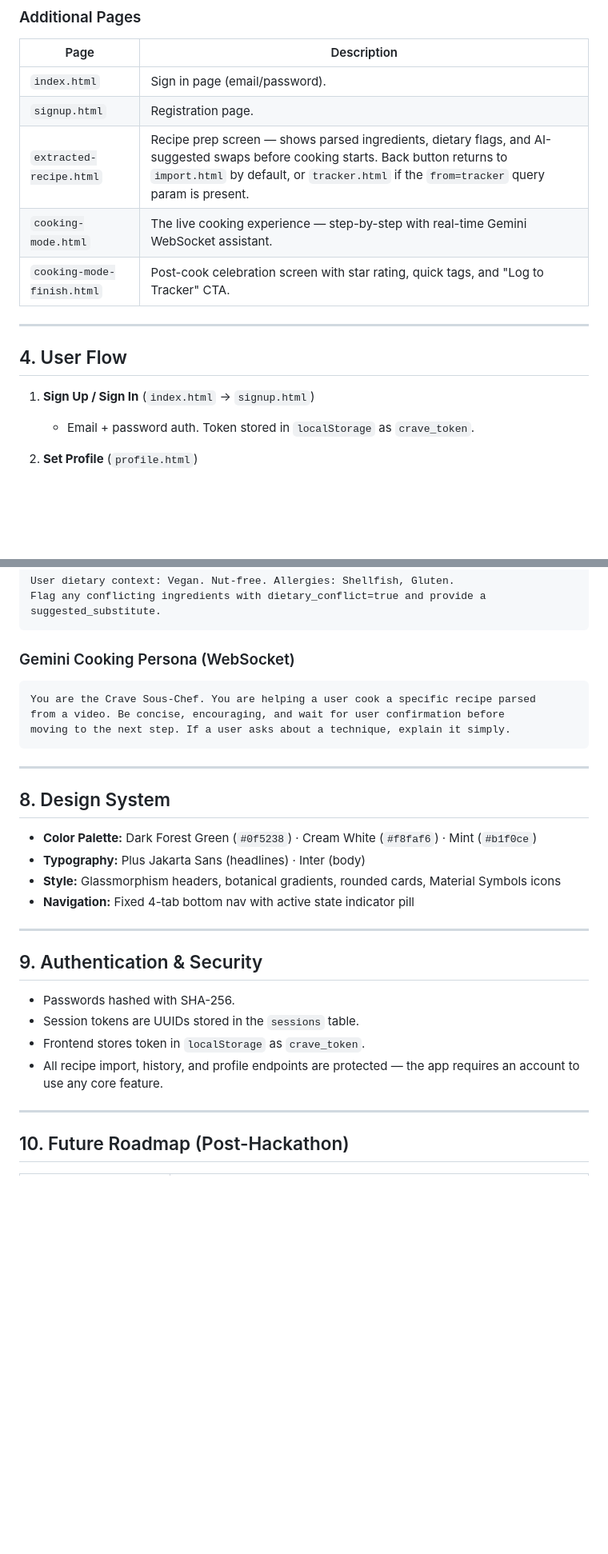
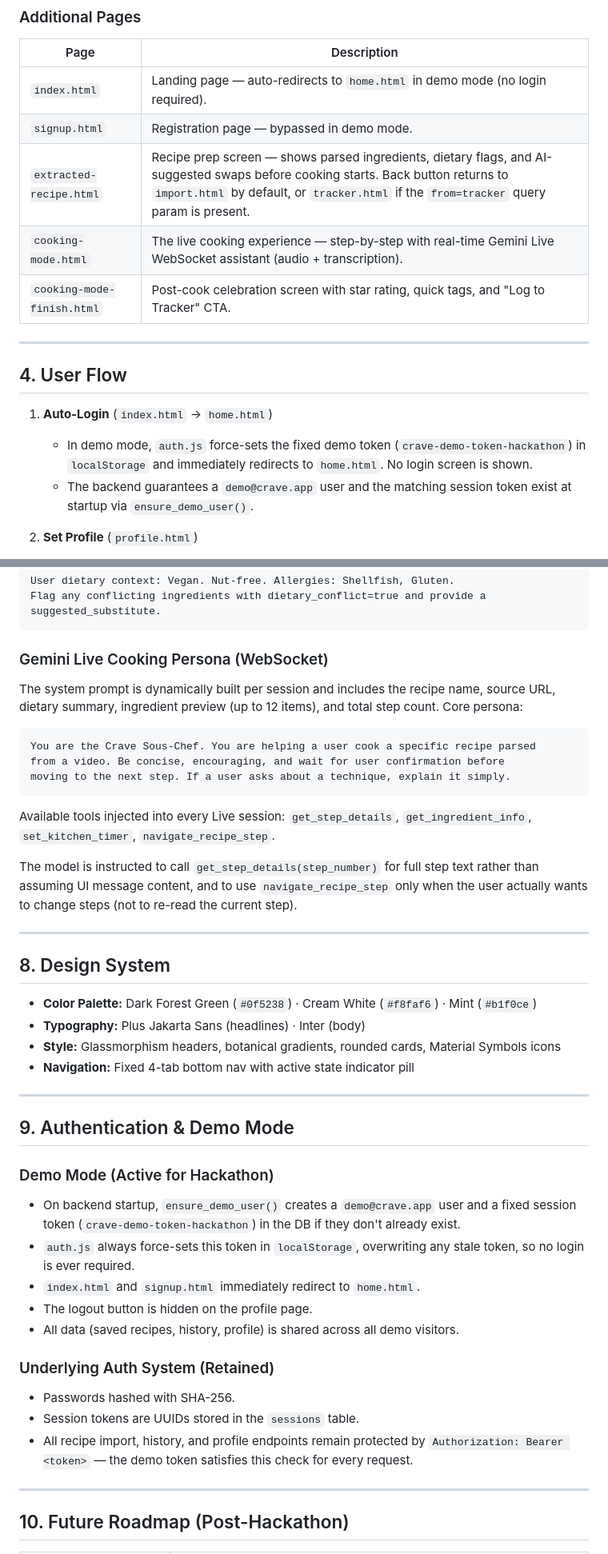
Before and after one commit to Andy-Nguye04/Crave, a Markdown page: CRAVE_PROJECT_SPEC.md, 2 parts joined by grey strips. Shown at 80% size. Rendered like a GitHub page; blank space fills up the shorter version.

Commit message:
updated project specs

````diff
--- a/CRAVE_PROJECT_SPEC.md
+++ b/CRAVE_PROJECT_SPEC.md
@@ -45,18 +45,19 @@ The app uses a persistent 4-tab bottom navigation bar across all screens.
 
 | Page                       | Description |
 |----------------------------|-------------|
-| `index.html`               | Sign in page (email/password). |
-| `signup.html`              | Registration page. |
+| `index.html`               | Landing page — auto-redirects to `home.html` in demo mode (no login required). |
+| `signup.html`              | Registration page — bypassed in demo mode. |
 | `extracted-recipe.html`    | Recipe prep screen — shows parsed ingredients, dietary flags, and AI-suggested swaps before cooking starts. Back button returns to `import.html` by default, or `tracker.html` if the `from=tracker` query param is present. |
-| `cooking-mode.html`        | The live cooking experience — step-by-step with real-time Gemini WebSocket assistant. |
+| `cooking-mode.html`        | The live cooking experience — step-by-step with real-time Gemini Live WebSocket assistant (audio + transcription). |
 | `cooking-mode-finish.html` | Post-cook celebration screen with star rating, quick tags, and "Log to Tracker" CTA. |
 
 ---
 
 ## 4. User Flow
 
-1. **Sign Up / Sign In** (`index.html` → `signup.html`)
-   - Email + password auth. Token stored in `localStorage` as `crave_token`.
+1. **Auto-Login** (`index.html` → `home.html`)
+   - In demo mode, `auth.js` force-sets the fixed demo token (`crave-demo-token-hackathon`) in `localStorage` and immediately redirects to `home.html`. No login screen is shown.
+   - The backend guarantees a `demo@crave.app` user and the matching session token exist at startup via `ensure_demo_user()`.
 
 2. **Set Profile** (`profile.html`)
    - Toggle dietary restrictions (Vegan, Gluten-Free, Nut-Free, Dairy-Free).
@@ -170,12 +178,19 @@ User dietary context: Vegan. Nut-free. Allergies: Shellfish, Gluten.
 Flag any conflicting ingredients with dietary_conflict=true and provide a suggested_substitute.
 ```
 
-### Gemini Cooking Persona (WebSocket)
+### Gemini Live Cooking Persona (WebSocket)
+
+The system prompt is dynamically built per session and includes the recipe name, source URL, dietary summary, ingredient preview (up to 12 items), and total step count. Core persona:
+
 ```
 You are the Crave Sous-Chef. You are helping a user cook a specific recipe parsed
 from a video. Be concise, encouraging, and wait for user confirmation before
 moving to the next step. If a user asks about a technique, explain it simply.
 ```
+
+Available tools injected into every Live session: `get_step_details`, `get_ingredient_info`, `set_kitchen_timer`, `navigate_recipe_step`.
+
+The model is instructed to call `get_step_details(step_number)` for full step text rather than assuming UI message content, and to use `navigate_recipe_step` only when the user actually wants to change steps (not to re-read the current step).
 
 ---
 
@@ -188,12 +203,19 @@ moving to the next step. If a user asks about a technique, explain it simply.
 
 ---
 
-## 9. Authentication & Security
+## 9. Authentication & Demo Mode
 
+### Demo Mode (Active for Hackathon)
+- On backend startup, `ensure_demo_user()` creates a `demo@crave.app` user and a fixed session token (`crave-demo-token-hackathon`) in the DB if they don't already exist.
+- `auth.js` always force-sets this token in `localStorage`, overwriting any stale token, so no login is ever required.
+- `index.html` and `signup.html` immediately redirect to `home.html`.
+- The logout button is hidden on the profile page.
+- All data (saved recipes, history, profile) is shared across all demo visitors.
+
+### Underlying Auth System (Retained)
 - Passwords hashed with SHA-256.
 - Session tokens are UUIDs stored in the `sessions` table.
-- Frontend stores token in `localStorage` as `crave_token`.
-- All recipe import, history, and profile endpoints are protected — the app requires an account to use any core feature.
+- All recipe import, history, and profile endpoints remain protected by `Authorization: Bearer <token>` — the demo token satisfies this check for every request.
 
 ---
 
````
Also changed, not shown: other parts of CRAVE_PROJECT_SPEC.md (+19 -12 lines).
